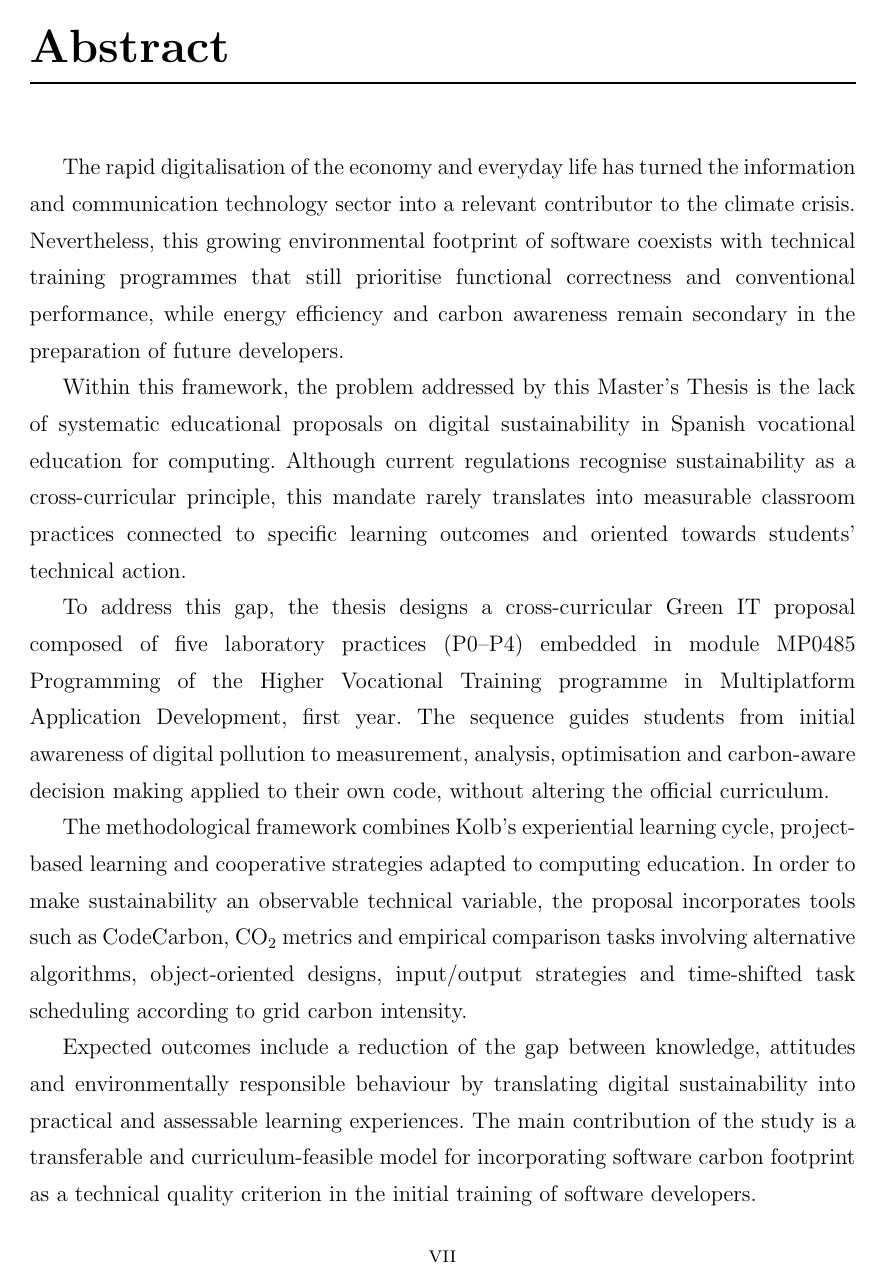
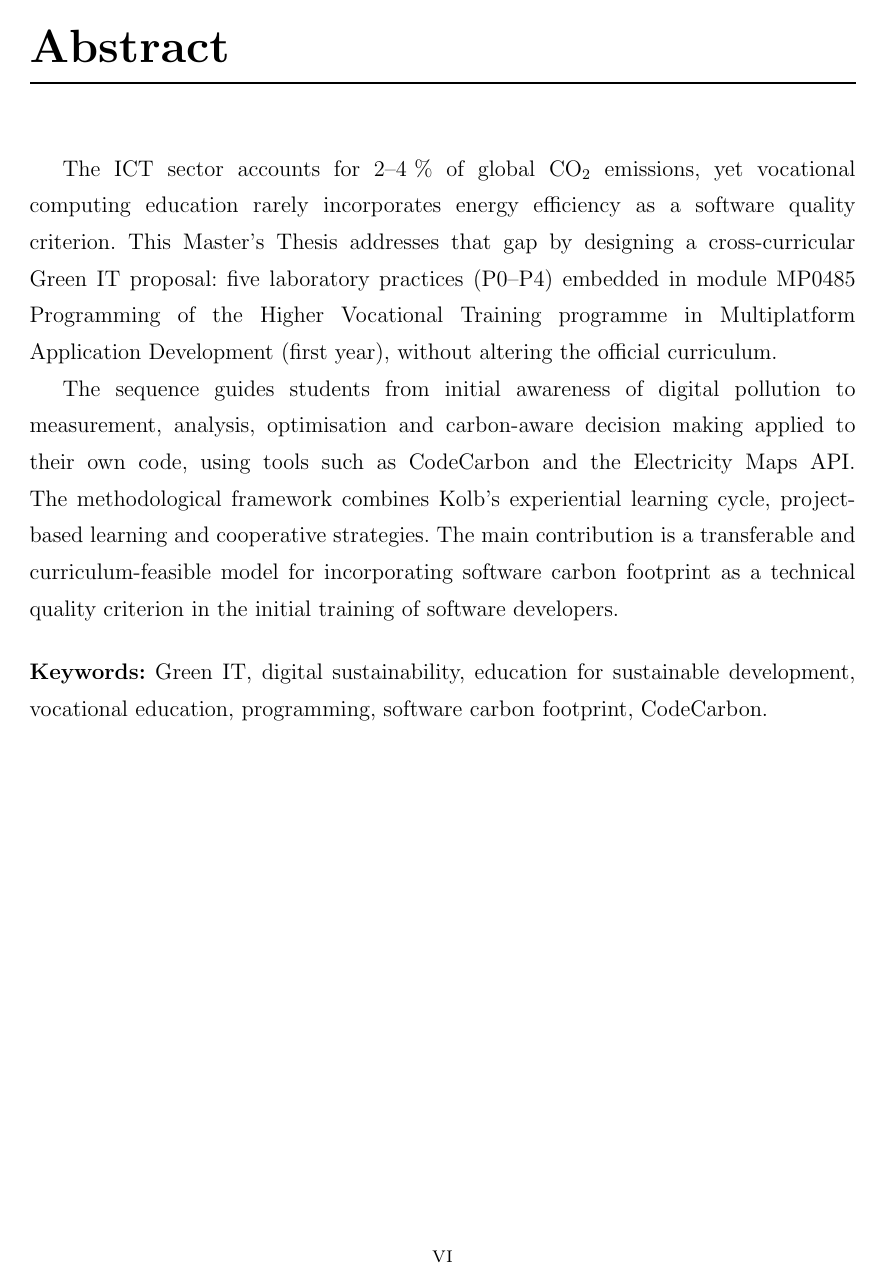
Before and after one commit to JmolinaM/green-it-dam, a LaTeX thesis (tfm-docs/memoria.tex, which reads tfm-docs/portada/resumen.tex): page 7 of 64 before the commit and page 6 of 62 after it. Compiled offline with pdfLaTeX.

Commit message:
style: shorten resumen and abstract to 2 paragraphs each
Co-authored-by: Copilot <223556219+Copilot@users.noreply.github.com>

```diff
--- a/tfm-docs/portada/resumen.tex
+++ b/tfm-docs/portada/resumen.tex
@@ -17,15 +11,9 @@ Se espera que esta intervención contribuya a cerrar la brecha entre conocimient
 
 \chapter*{Abstract\markboth{Abstract}{Abstract}}
 
-The rapid digitalisation of the economy and everyday life has turned the information and communication technology sector into a relevant contributor to the climate crisis. Nevertheless, this growing environmental footprint of software coexists with technical training programmes that still prioritise functional correctness and conventional performance, while energy efficiency and carbon awareness remain secondary in the preparation of future developers.
+The ICT sector accounts for 2--4\,\% of global CO$_2$ emissions, yet vocational computing education rarely incorporates energy efficiency as a software quality criterion. This Master's Thesis addresses that gap by designing a cross-curricular Green IT proposal: five laboratory practices (P0--P4) embedded in module MP0485 Programming of the Higher Vocational Training programme in Multiplatform Application Development (first year), without altering the official curriculum.
 
-Within this framework, the problem addressed by this Master's Thesis is the lack of systematic educational proposals on digital sustainability in Spanish vocational education for computing. Although current regulations recognise sustainability as a cross-curricular principle, this mandate rarely translates into measurable classroom practices connected to specific learning outcomes and oriented towards students' technical action.
-
-To address this gap, the thesis designs a cross-curricular Green IT proposal composed of five laboratory practices (P0--P4) embedded in module MP0485 Programming of the Higher Vocational Training programme in Multiplatform Application Development, first year. The sequence guides students from initial awareness of digital pollution to measurement, analysis, optimisation and carbon-aware decision making applied to their own code, without altering the official curriculum.
-
-The methodological framework combines Kolb's experiential learning cycle, project-based learning and cooperative strategies adapted to computing education. In order to make sustainability an observable technical variable, the proposal incorporates tools such as CodeCarbon, CO$_2$ metrics and empirical comparison tasks involving alternative algorithms, object-oriented designs, input/output strategies and time-shifted task scheduling according to grid carbon intensity.
-
-Expected outcomes include a reduction of the gap between knowledge, attitudes and environmentally responsible behaviour by translating digital sustainability into practical and assessable learning experiences. The main contribution of the study is a transferable and curriculum-feasible model for incorporating software carbon footprint as a technical quality criterion in the initial training of software developers.
+The sequence guides students from initial awareness of digital pollution to measurement, analysis, optimisation and carbon-aware decision making applied to their own code, using tools such as CodeCarbon and the Electricity Maps API. The methodological framework combines Kolb's experiential learning cycle, project-based learning and cooperative strategies. The main contribution is a transferable and curriculum-feasible model for incorporating software carbon footprint as a technical quality criterion in the initial training of software developers.
 
 \vspace{0.5cm}
 \noindent\textbf{Keywords:} Green IT, digital sustainability, education for sustainable development, vocational education, programming, software carbon footprint, CodeCarbon.
```
Also changed, not shown: tfm-docs/portada/resumen.tex (10 more changed lines).
